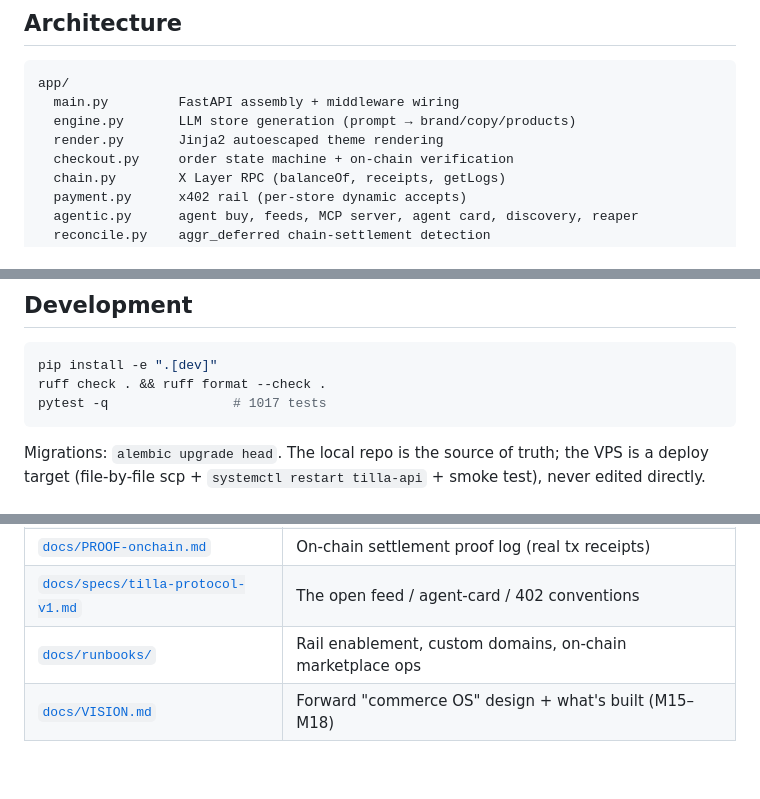
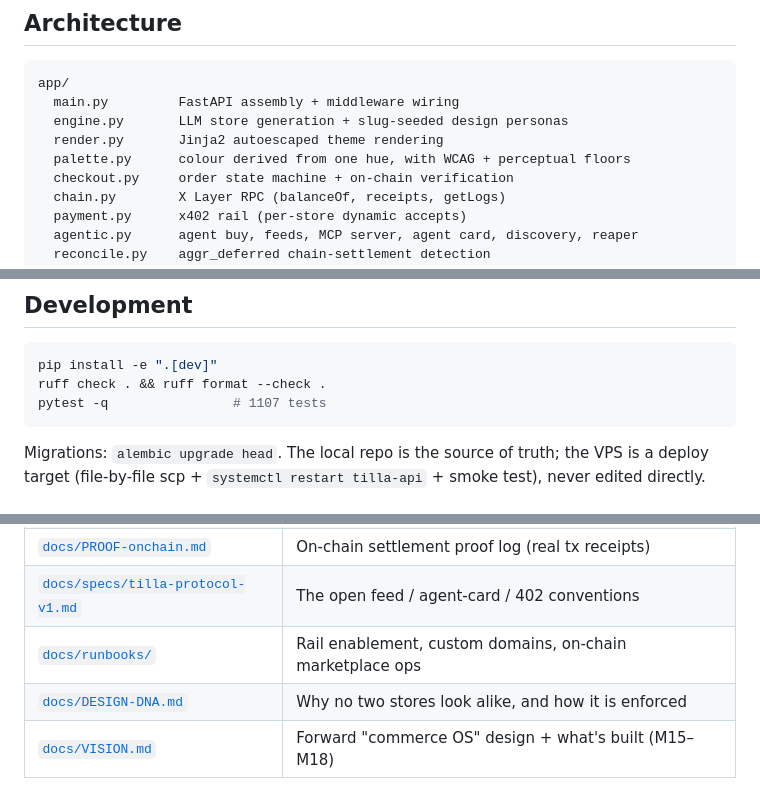
Before and after one commit to Ridwannurudeen/tilla, a Markdown page: README.md, 3 parts joined by grey strips. Drawn GitHub-style; blank space fills up the shorter version.

````diff
--- a/README.md
+++ b/README.md
@@ -55,8 +97,9 @@ on-chain tx hash; during an RPC outage the reaper never voids a paid-but-slow or
 ```
 app/
   main.py         FastAPI assembly + middleware wiring
-  engine.py       LLM store generation (prompt → brand/copy/products)
+  engine.py       LLM store generation + slug-seeded design personas
   render.py       Jinja2 autoescaped theme rendering
+  palette.py      colour derived from one hue, with WCAG + perceptual floors
   checkout.py     order state machine + on-chain verification
   chain.py        X Layer RPC (balanceOf, receipts, getLogs)
   payment.py      x402 rail (per-store dynamic accepts)
@@ -101,7 +144,7 @@ Self-trades are labeled as self-trades everywhere; nothing here claims organic e
 ```sh
 pip install -e ".[dev]"
 ruff check . && ruff format --check .
-pytest -q                # 1017 tests
+pytest -q                # 1107 tests
 ```
 
 Migrations: `alembic upgrade head`. The local repo is the source of truth; the VPS is a deploy target
@@ -124,6 +167,7 @@ Migrations: `alembic upgrade head`. The local repo is the source of truth; the V
 | [`docs/PROOF-onchain.md`](docs/PROOF-onchain.md) | On-chain settlement proof log (real tx receipts) |
 | [`docs/specs/tilla-protocol-v1.md`](docs/specs/tilla-protocol-v1.md) | The open feed / agent-card / 402 conventions |
 | [`docs/runbooks/`](docs/runbooks/) | Rail enablement, custom domains, on-chain marketplace ops |
+| [`docs/DESIGN-DNA.md`](docs/DESIGN-DNA.md) | Why no two stores look alike, and how it is enforced |
 | [`docs/VISION.md`](docs/VISION.md) | Forward "commerce OS" design + what's built (M15–M18) |
 
 ## Security & invariants
````
Also changed, not shown: other parts of README.md (+43 -1 lines).
